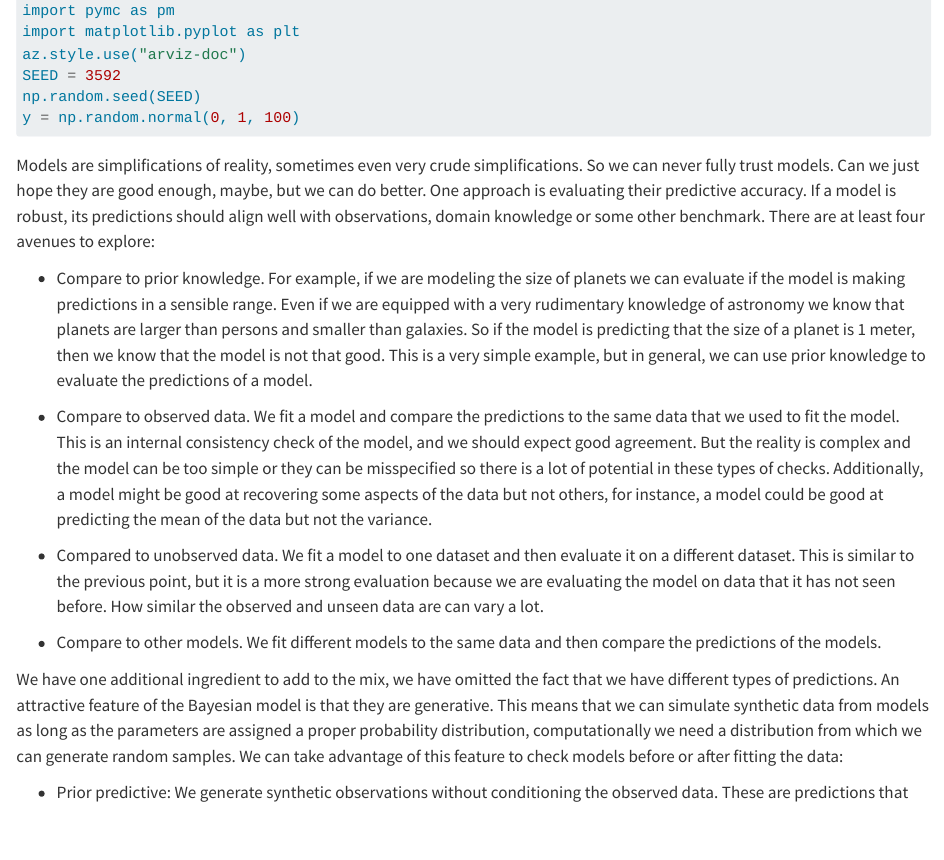
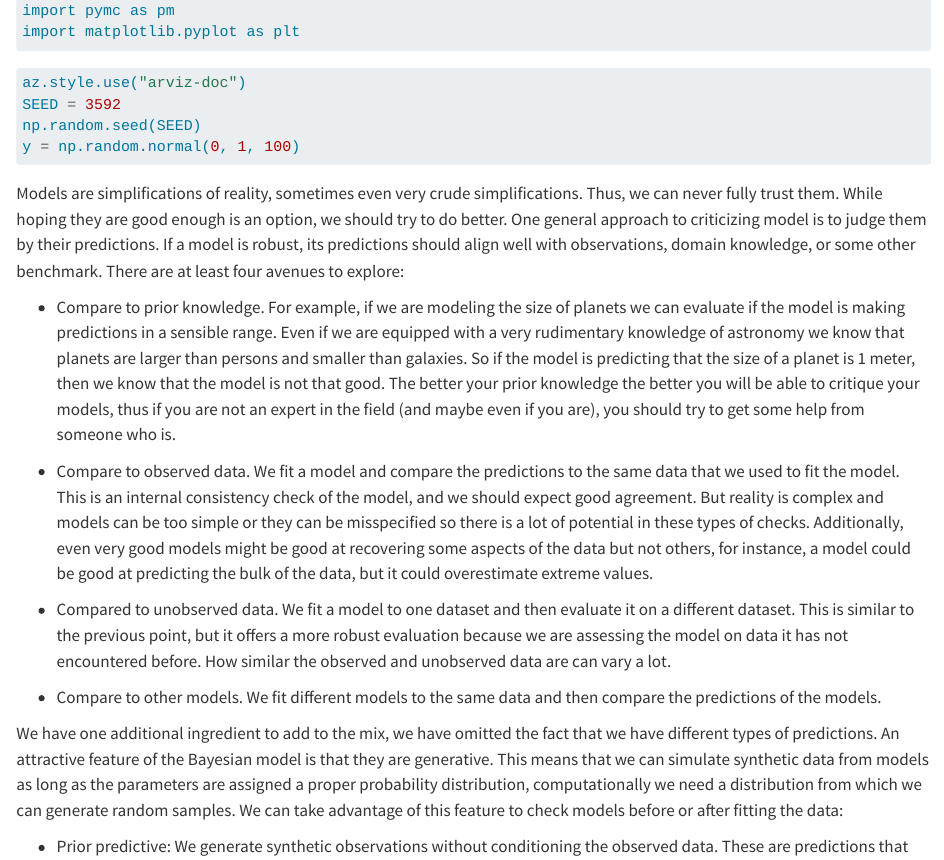
Before and after one commit to arviz-devs/Exploratory-Analysis-of-Bayesian-Models, a Quarto document (Model_criticism.qmd): the page in a window 1100 px wide, from 140 px down. Rendered offline with R 4.5, knitr and Pandoc in place of Quarto, with nearby package versions; the code chunks are not run, so their results and figures are left out.

Commit message:
fix typos and clarify text

````diff
--- a/Model_criticism.qmd
+++ b/Model_criticism.qmd
@@ -7,20 +7,23 @@ import numpy as np
 import preliz as pz
 import pymc as pm
 import matplotlib.pyplot as plt
+```
+
+```{python}
+#| echo : false
 az.style.use("arviz-doc")
 SEED = 3592
 np.random.seed(SEED)
 y = np.random.normal(0, 1, 100)
-
 ```
 
-Models are simplifications of reality, sometimes even very crude simplifications. So we can never fully trust models. Can we just hope they are good enough, maybe, but we can do better. One approach is evaluating their predictive accuracy. If a model is robust, its predictions should align well with observations, domain knowledge or some other benchmark. There are at least four avenues to explore:
+Models are simplifications of reality, sometimes even very crude simplifications. Thus, we can never fully trust them. While hoping they are good enough is an option, we should try to do better. One general approach to criticizing model is to judge them by their predictions. If a model is robust, its predictions should align well with observations, domain knowledge, or some other benchmark. There are at least four avenues to explore:
 
-* Compare to prior knowledge. For example, if we are modeling the size of planets we can evaluate if the model is making predictions in a sensible range. Even if we are equipped with a very rudimentary knowledge of astronomy we know that planets are larger than persons and smaller than galaxies. So if the model is predicting that the size of a planet is 1 meter, then we know that the model is not that good. This is a very simple example, but in general, we can use prior knowledge to evaluate the predictions of a model.
+* Compare to prior knowledge. For example, if we are modeling the size of planets we can evaluate if the model is making predictions in a sensible range. Even if we are equipped with a very rudimentary knowledge of astronomy we know that planets are larger than persons and smaller than galaxies. So if the model is predicting that the size of a planet is 1 meter, then we know that the model is not that good. The better your prior knowledge the better you will be able to critique your models, thus if you are not an expert in the field (and maybe even if you are), you should try to get some help from someone who is.
 
-* Compare to observed data. We fit a model and compare the predictions to the same data that we used to fit the model. This is an internal consistency check of the model, and we should expect good agreement. But the reality is complex and the model can be too simple or they can be misspecified so there is a lot of potential in these types of checks. Additionally, a model might be good at recovering some aspects of the data but not others, for instance, a model could be good at predicting the mean of the data but not the variance.
+* Compare to observed data. We fit a model and compare the predictions to the same data that we used to fit the model. This is an internal consistency check of the model, and we should expect good agreement. But reality is complex and models can be too simple or they can be misspecified so there is a lot of potential in these types of checks. Additionally, even very good models might be good at recovering some aspects of the data but not others, for instance, a model could be good at predicting the bulk of the data, but it could overestimate extreme values.
 
-* Compared to unobserved data. We fit a model to one dataset and then evaluate it on a different dataset. This is similar to the previous point, but it is a more strong evaluation because we are evaluating the model on data that it has not seen before. How similar the observed and unseen data are can vary a lot.
+* Compared to unobserved data. We fit a model to one dataset and then evaluate it on a different dataset. This is similar to the previous point, but it offers a more robust evaluation because we are assessing the model on data it has not encountered before. How similar the observed and unobserved data are can vary a lot.
 
 * Compare to other models. We fit different models to the same data and then compare the predictions of the models.
 
````
